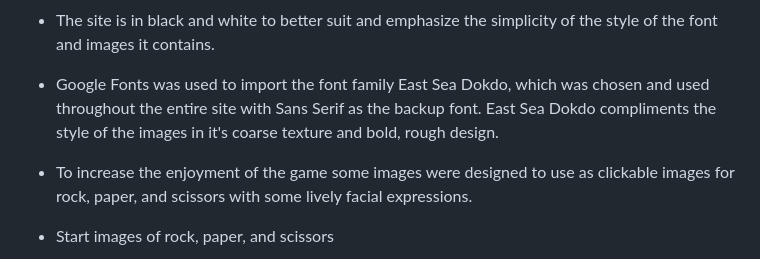
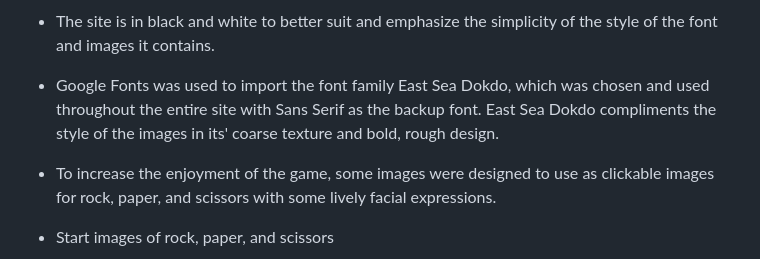
Before and after one commit to rachank/rock-paper-scissors-2, a Markdown page: README.md, the part around one of its changes. Rendered like a GitHub page.

```diff
--- a/README.md
+++ b/README.md
@@ -42,9 +43,9 @@ This game is targeted for people who have an interest in gaming. The additional
 
 - The site is in black and white to better suit and emphasize the simplicity of the style of the font and images it contains.
 
-- Google Fonts was used to import the font family East Sea Dokdo, which was chosen and used throughout the entire site with Sans Serif as the backup font. East Sea Dokdo compliments the style of the images in it's coarse texture and bold, rough design.
+- Google Fonts was used to import the font family East Sea Dokdo, which was chosen and used throughout the entire site with Sans Serif as the backup font. East Sea Dokdo compliments the style of the images in its' coarse texture and bold, rough design.
 
-- To increase the enjoyment of the game some images were designed to use as clickable images for rock, paper, and scissors with some lively facial expressions.
+- To increase the enjoyment of the game, some images were designed to use as clickable images for rock, paper, and scissors with some lively facial expressions.
 
 - Start images of rock, paper, and scissors
 
```
Also changed, not shown: other parts of README.md (+21 -14 lines).
